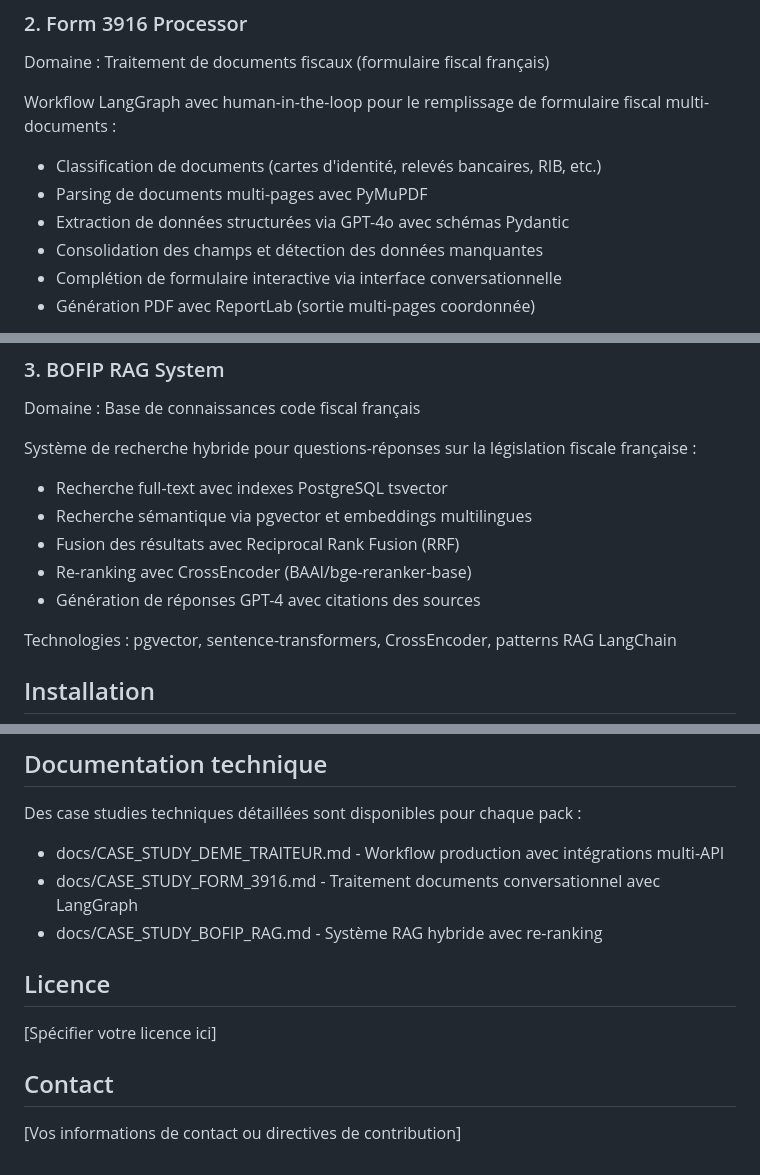
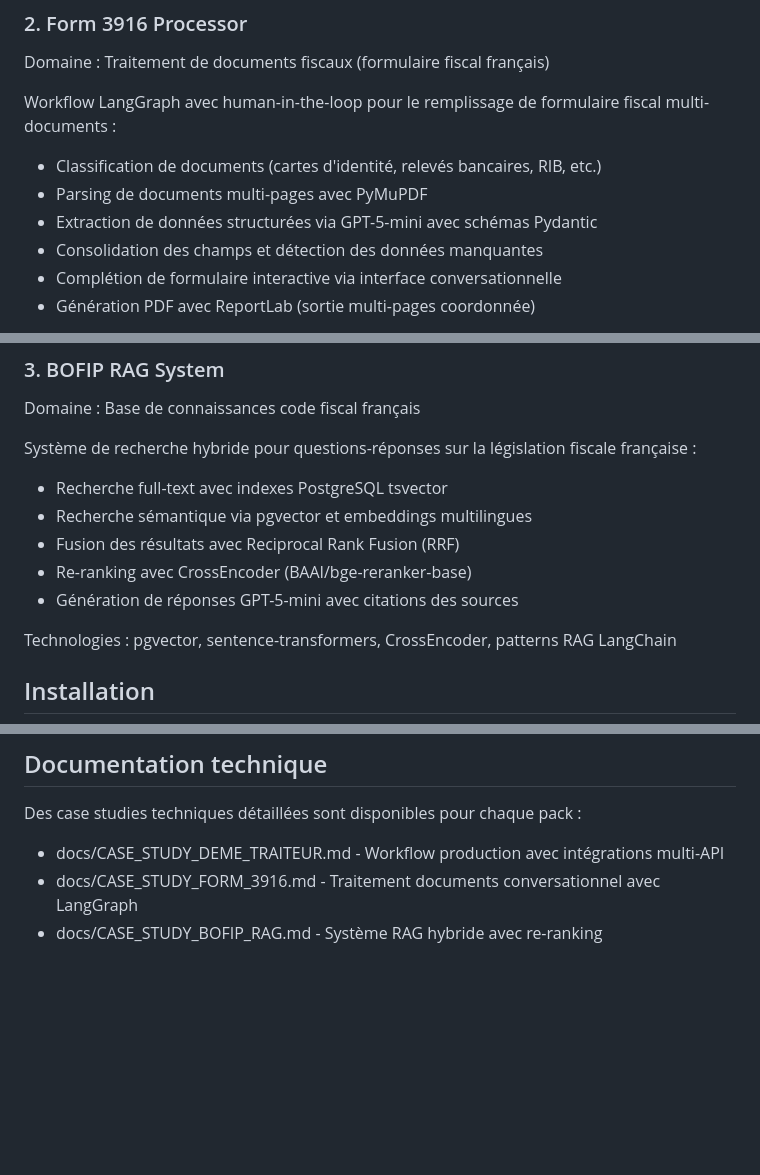
Before and after one commit to Aguern/Talaria, a Markdown page: README.md, 3 parts joined by grey strips. Rendered like a GitHub page; blank space fills up the shorter version.

```diff
--- a/README.md
+++ b/README.md
@@ -116,7 +116,7 @@ Domaine : Traitement de documents fiscaux (formulaire fiscal français)
 Workflow LangGraph avec human-in-the-loop pour le remplissage de formulaire fiscal multi-documents :
 - Classification de documents (cartes d'identité, relevés bancaires, RIB, etc.)
 - Parsing de documents multi-pages avec PyMuPDF
-- Extraction de données structurées via GPT-4o avec schémas Pydantic
+- Extraction de données structurées via GPT-5-mini avec schémas Pydantic
 - Consolidation des champs et détection des données manquantes
 - Complétion de formulaire interactive via interface conversationnelle
 - Génération PDF avec ReportLab (sortie multi-pages coordonnée)
@@ -131,7 +131,7 @@ Système de recherche hybride pour questions-réponses sur la législation fisca
 - Recherche sémantique via pgvector et embeddings multilingues
 - Fusion des résultats avec Reciprocal Rank Fusion (RRF)
 - Re-ranking avec CrossEncoder (BAAI/bge-reranker-base)
-- Génération de réponses GPT-4 avec citations des sources
+- Génération de réponses GPT-5-mini avec citations des sources
 
 Technologies : pgvector, sentence-transformers, CrossEncoder, patterns RAG LangChain
 
@@ -364,11 +364,3 @@ Des case studies techniques détaillées sont disponibles pour chaque pack :
 - docs/CASE_STUDY_DEME_TRAITEUR.md - Workflow production avec intégrations multi-API
 - docs/CASE_STUDY_FORM_3916.md - Traitement documents conversationnel avec LangGraph
 - docs/CASE_STUDY_BOFIP_RAG.md - Système RAG hybride avec re-ranking
-
-## Licence
-
-[Spécifier votre licence ici]
-
-## Contact
-
-[Vos informations de contact ou directives de contribution]
```
